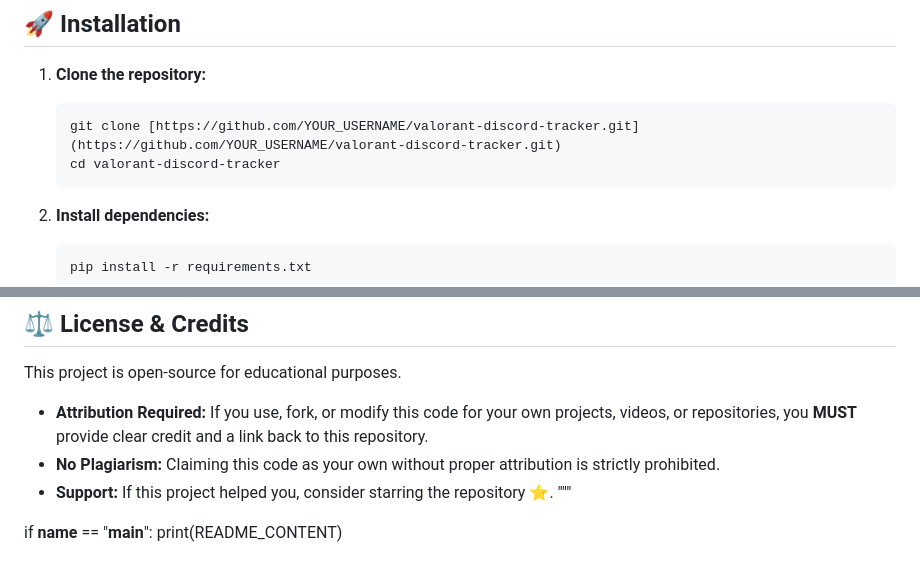
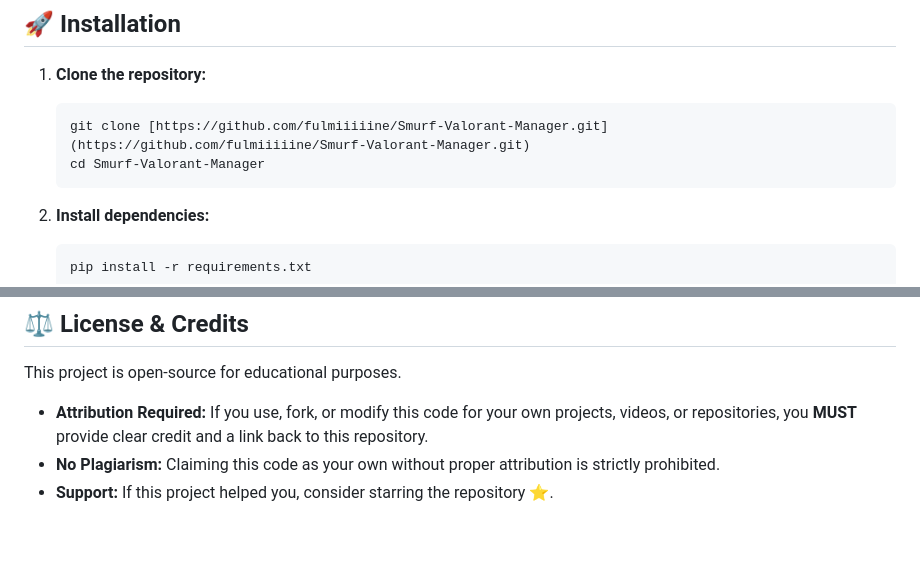
Before and after one commit to fulmiiiiine/Smurf-Valorant-Manager, a Markdown page: README.md, 2 parts joined by grey strips. Drawn GitHub-style; blank space fills up the shorter version.

````diff
--- a/README.md
+++ b/README.md
@@ -37,8 +37,8 @@ Before installing, ensure you have the following credentials ready. **Without th
 
 1. **Clone the repository:**
    ```bash
-   git clone [https://github.com/YOUR_USERNAME/valorant-discord-tracker.git](https://github.com/YOUR_USERNAME/valorant-discord-tracker.git)
-   cd valorant-discord-tracker
+   git clone [https://github.com/fulmiiiiine/Smurf-Valorant-Manager.git](https://github.com/fulmiiiiine/Smurf-Valorant-Manager.git)
+   cd Smurf-Valorant-Manager
    ```
 
 2. **Install dependencies:**
@@ -133,7 +133,3 @@ This project is open-source for educational purposes.
 * **Attribution Required:** If you use, fork, or modify this code for your own projects, videos, or repositories, you **MUST** provide clear credit and a link back to this repository.
 * **No Plagiarism:** Claiming this code as your own without proper attribution is strictly prohibited.
 * **Support:** If this project helped you, consider starring the repository ⭐.
-"""
-
-if __name__ == "__main__":
-    print(README_CONTENT)
````
